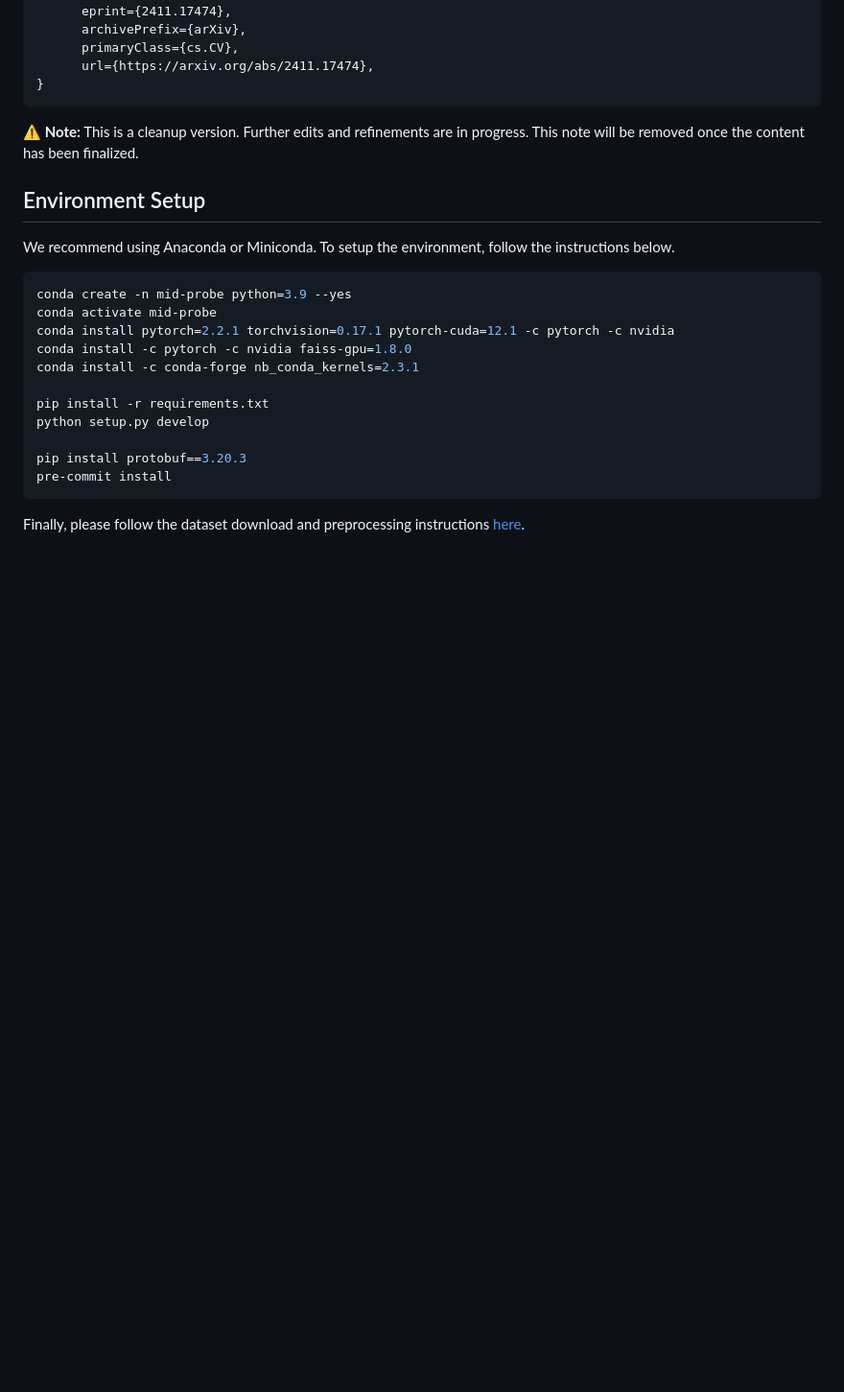
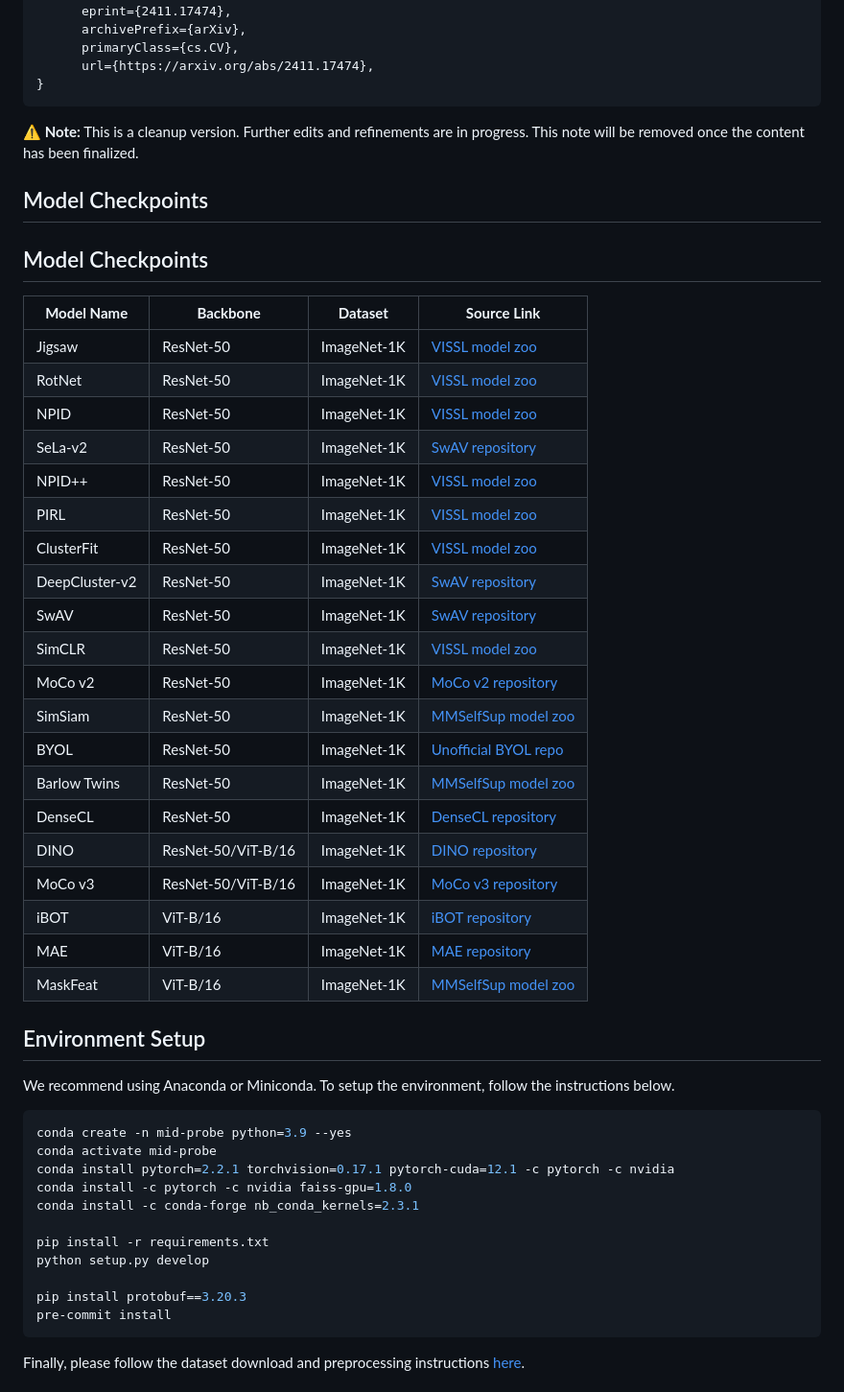
Before and after one commit to UVA-Computer-Vision-Lab/midvision-probe, a Markdown page: README.md, the part around the change. Shown: that part at 96% size. GitHub-like rendering; blank space fills up the shorter version.

````diff
--- a/README.md
+++ b/README.md
@@ -19,6 +19,37 @@ If you find this code useful, please consider citing:
 }
 ```
 **:warning: Note:** This is a cleanup version. Further edits and refinements are in progress. This note will be removed once the content has been finalized.
+
+
+Model Checkpoints
+-----------------
+
+Model Checkpoints
+-----------------
+
+| **Model Name**       | **Backbone**         | **Dataset**    | **Source Link**                                                                                   |
+|-----------------------|----------------------|----------------|---------------------------------------------------------------------------------------------------|
+| Jigsaw               | ResNet-50           | ImageNet-1K    | [VISSL model zoo](https://github.com/facebookresearch/vissl/blob/main/MODEL_ZOO.md)              |
+| RotNet               | ResNet-50           | ImageNet-1K    | [VISSL model zoo](https://github.com/facebookresearch/vissl/blob/main/MODEL_ZOO.md)              |
+| NPID                 | ResNet-50           | ImageNet-1K    | [VISSL model zoo](https://github.com/facebookresearch/vissl/blob/main/MODEL_ZOO.md)              |
+| SeLa-v2              | ResNet-50           | ImageNet-1K    | [SwAV repository](https://github.com/facebookresearch/swav)                                       |
+| NPID++               | ResNet-50           | ImageNet-1K    | [VISSL model zoo](https://github.com/facebookresearch/vissl/blob/main/MODEL_ZOO.md)              |
+| PIRL                 | ResNet-50           | ImageNet-1K    | [VISSL model zoo](https://github.com/facebookresearch/vissl/blob/main/MODEL_ZOO.md)              |
+| ClusterFit           | ResNet-50           | ImageNet-1K    | [VISSL model zoo](https://github.com/facebookresearch/vissl/blob/main/MODEL_ZOO.md)              |
+| DeepCluster-v2       | ResNet-50           | ImageNet-1K    | [SwAV repository](https://github.com/facebookresearch/swav)                                       |
+| SwAV                 | ResNet-50           | ImageNet-1K    | [SwAV repository](https://github.com/facebookresearch/swav)                                       |
+| SimCLR               | ResNet-50           | ImageNet-1K    | [VISSL model zoo](https://github.com/facebookresearch/vissl/blob/main/MODEL_ZOO.md)              |
+| MoCo v2              | ResNet-50           | ImageNet-1K    | [MoCo v2 repository](https://github.com/facebookresearch/moco)                                   |
+| SimSiam              | ResNet-50           | ImageNet-1K    | [MMSelfSup model zoo](https://mmselfsup.readthedocs.io/en/dev-1.x/model_zoo.html)                |
+| BYOL                 | ResNet-50           | ImageNet-1K    | [Unofficial BYOL repo](https://github.com/yaox12/BYOL-PyTorch)                                   |
+| Barlow Twins         | ResNet-50           | ImageNet-1K    | [MMSelfSup model zoo](https://mmselfsup.readthedocs.io/en/dev-1.x/model_zoo.html)                |
+| DenseCL              | ResNet-50           | ImageNet-1K    | [DenseCL repository](https://github.com/WXinlong/DenseCL)                                        |
+| DINO                 | ResNet-50/ViT-B/16  | ImageNet-1K    | [DINO repository](https://github.com/facebookresearch/dino)                                      |
+| MoCo v3              | ResNet-50/ViT-B/16  | ImageNet-1K    | [MoCo v3 repository](https://github.com/facebookresearch/moco-v3)                                |
+| iBOT                 | ViT-B/16            | ImageNet-1K    | [iBOT repository](https://github.com/bytedance/ibot)                                             |
+| MAE                  | ViT-B/16            | ImageNet-1K    | [MAE repository](https://github.com/facebookresearch/mae)                                       |
+| MaskFeat             | ViT-B/16            | ImageNet-1K    | [MMSelfSup model zoo](https://mmselfsup.readthedocs.io/en/dev-1.x/model_zoo.html)                |
+
 
 Environment Setup
 -----------------
````
